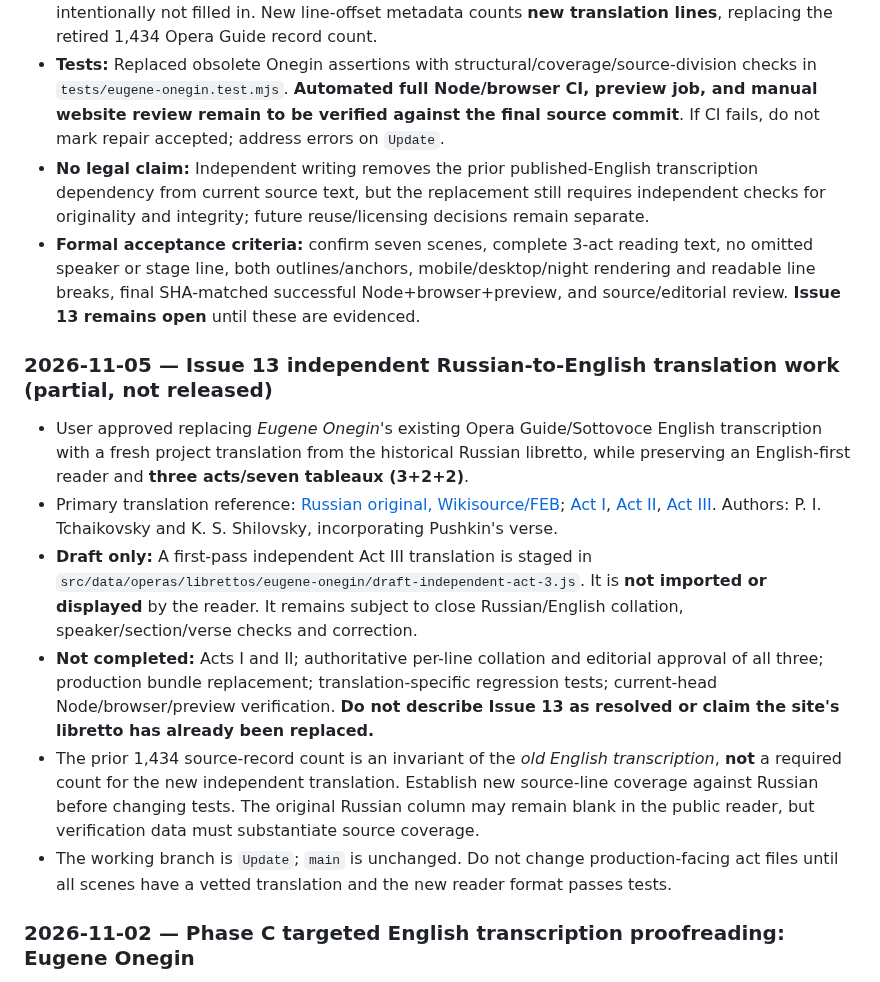
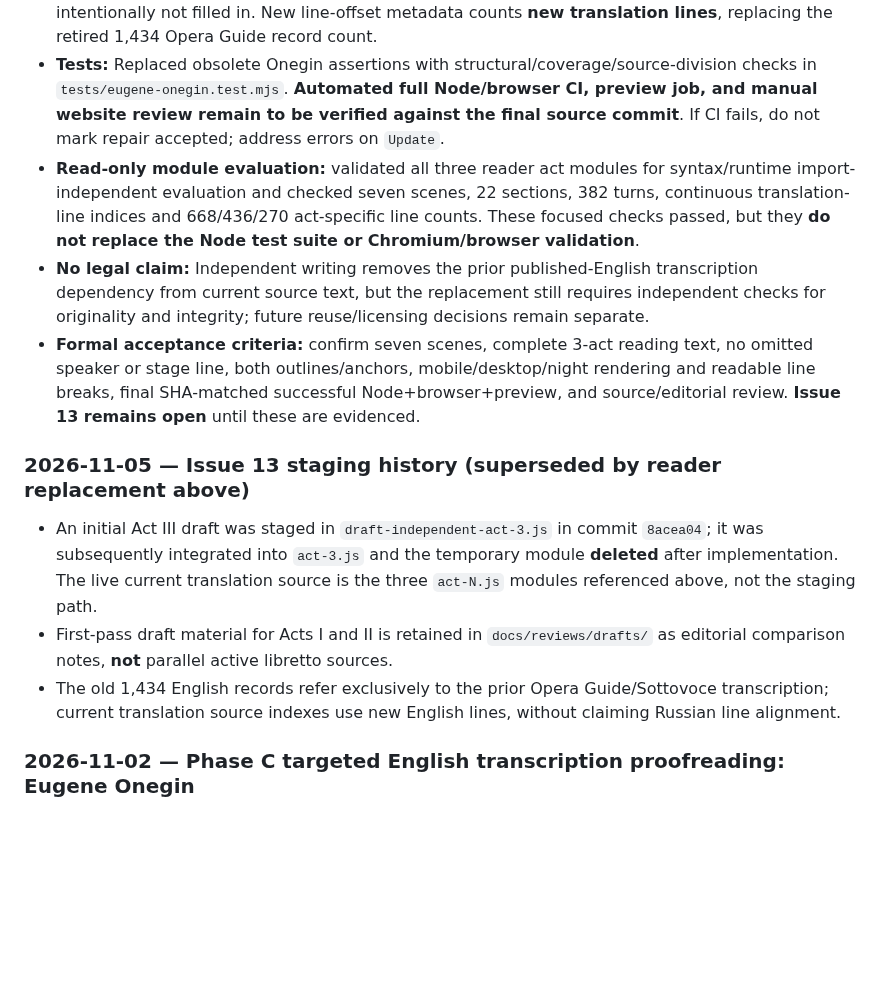
Before and after one commit to AsuraFY/my-favorite-operas, a Markdown page: docs/reviews/global-audit.md, the part around the change. Rendered like a GitHub page; blank space fills up the shorter version.

Commit message:
docs(audit): record Onegin structural validation and superseded staging cleanup

```diff
--- a/docs/reviews/global-audit.md
+++ b/docs/reviews/global-audit.md
@@ -244,17 +244,15 @@ Every resolved issue must cite **actual changed paths, commit SHA, source editio
 - **New English text committed:** [Act I](../../src/data/operas/librettos/eugene-onegin/act-1.js) (three tableaux; Nos. 1–11 plus the unnumbered closing scene), [Act II](../../src/data/operas/librettos/eugene-onegin/act-2.js) (two tableaux; Nos. 13–18), [Act III](../../src/data/operas/librettos/eugene-onegin/act-3.js) (two tableaux; Nos. 19–22). Reader bundle/loader/registry updated. Source: [Wikisource/FEB historical Russian](https://ru.wikisource.org/wiki/Евгений_Онегин_(опера)), with act-by-act links and author credits in [origins register](../info/operas-origins.md).
 - **Editorial status:** **New translation is first-pass only**, not yet independently collated line by line against Russian or professionally signed off. Translating historical French/Russian comic diction and simultaneous ensemble voices has unavoidable interpretation choices; source-number gap 12 is intentionally not filled in. New line-offset metadata counts **new translation lines**, replacing the retired 1,434 Opera Guide record count.
 - **Tests:** Replaced obsolete Onegin assertions with structural/coverage/source-division checks in `tests/eugene-onegin.test.mjs`. **Automated full Node/browser CI, preview job, and manual website review remain to be verified against the final source commit**. If CI fails, do not mark repair accepted; address errors on `Update`.
+- **Read-only module evaluation:** validated all three reader act modules for syntax/runtime import-independent evaluation and checked seven scenes, 22 sections, 382 turns, continuous translation-line indices and 668/436/270 act-specific line counts. These focused checks passed, but they **do not replace the Node test suite or Chromium/browser validation**.
 - **No legal claim:** Independent writing removes the prior published-English transcription dependency from current source text, but the replacement still requires independent checks for originality and integrity; future reuse/licensing decisions remain separate.
 - **Formal acceptance criteria:** confirm seven scenes, complete 3-act reading text, no omitted speaker or stage line, both outlines/anchors, mobile/desktop/night rendering and readable line breaks, final SHA-matched successful Node+browser+preview, and source/editorial review. **Issue 13 remains open** until these are evidenced.
 
-### 2026-11-05 — Issue 13 independent Russian-to-English translation work (partial, not released)
+### 2026-11-05 — Issue 13 staging history (superseded by reader replacement above)
 
-- User approved replacing *Eugene Onegin*'s existing Opera Guide/Sottovoce English transcription with a fresh project translation from the historical Russian libretto, while preserving an English-first reader and **three acts/seven tableaux (3+2+2)**.
-- Primary translation reference: [Russian original, Wikisource/FEB](https://ru.wikisource.org/wiki/Евгений_Онегин_(опера)); [Act I](https://ru.wikisource.org/wiki/Евгений_Онегин_(опера)/Действие_первое), [Act II](https://ru.wikisource.org/wiki/Евгений_Онегин_(опера)/Действие_второе), [Act III](https://ru.wikisource.org/wiki/Евгений_Онегин_(опера)/Действие_третье). Authors: P. I. Tchaikovsky and K. S. Shilovsky, incorporating Pushkin's verse.
-- **Draft only:** A first-pass independent Act III translation is staged in `src/data/operas/librettos/eugene-onegin/draft-independent-act-3.js`. It is **not imported or displayed** by the reader. It remains subject to close Russian/English collation, speaker/section/verse checks and correction.
-- **Not completed:** Acts I and II; authoritative per-line collation and editorial approval of all three; production bundle replacement; translation-specific regression tests; current-head Node/browser/preview verification. **Do not describe Issue 13 as resolved or claim the site's libretto has already been replaced.**
-- The prior 1,434 source-record count is an invariant of the *old English transcription*, **not** a required count for the new independent translation. Establish new source-line coverage against Russian before changing tests. The original Russian column may remain blank in the public reader, but verification data must substantiate source coverage.
-- The working branch is `Update`; `main` is unchanged. Do not change production-facing act files until all scenes have a vetted translation and the new reader format passes tests.
+- An initial Act III draft was staged in `draft-independent-act-3.js` in commit `8acea04`; it was subsequently integrated into `act-3.js` and the temporary module **deleted** after implementation. The live current translation source is the three `act-N.js` modules referenced above, not the staging path.
+- First-pass draft material for Acts I and II is retained in `docs/reviews/drafts/` as editorial comparison notes, **not** parallel active libretto sources.
+- The old 1,434 English records refer exclusively to the prior Opera Guide/Sottovoce transcription; current translation source indexes use new English lines, without claiming Russian line alignment.
 
 ### 2026-11-02 — Phase C targeted English transcription proofreading: Eugene Onegin
 
```
